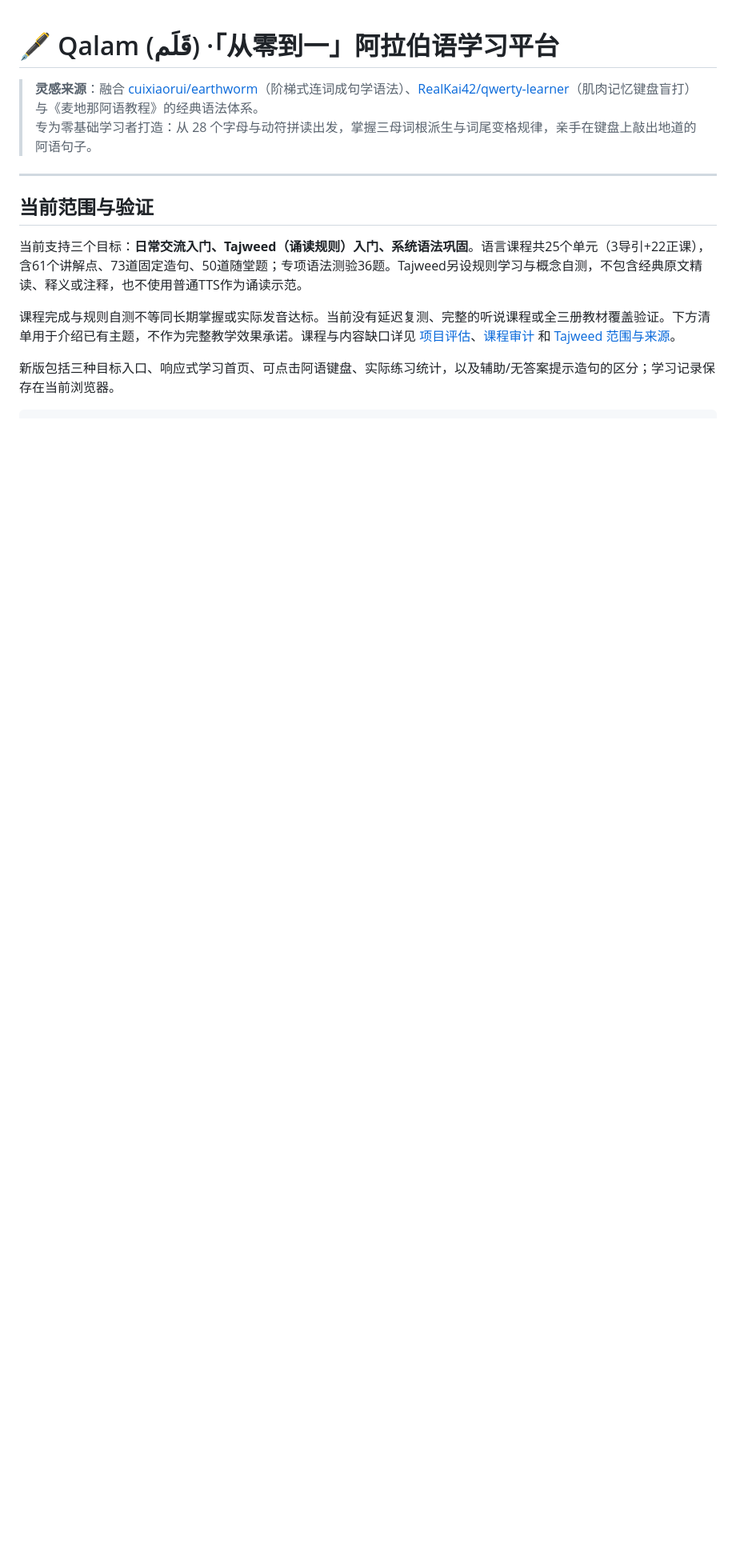
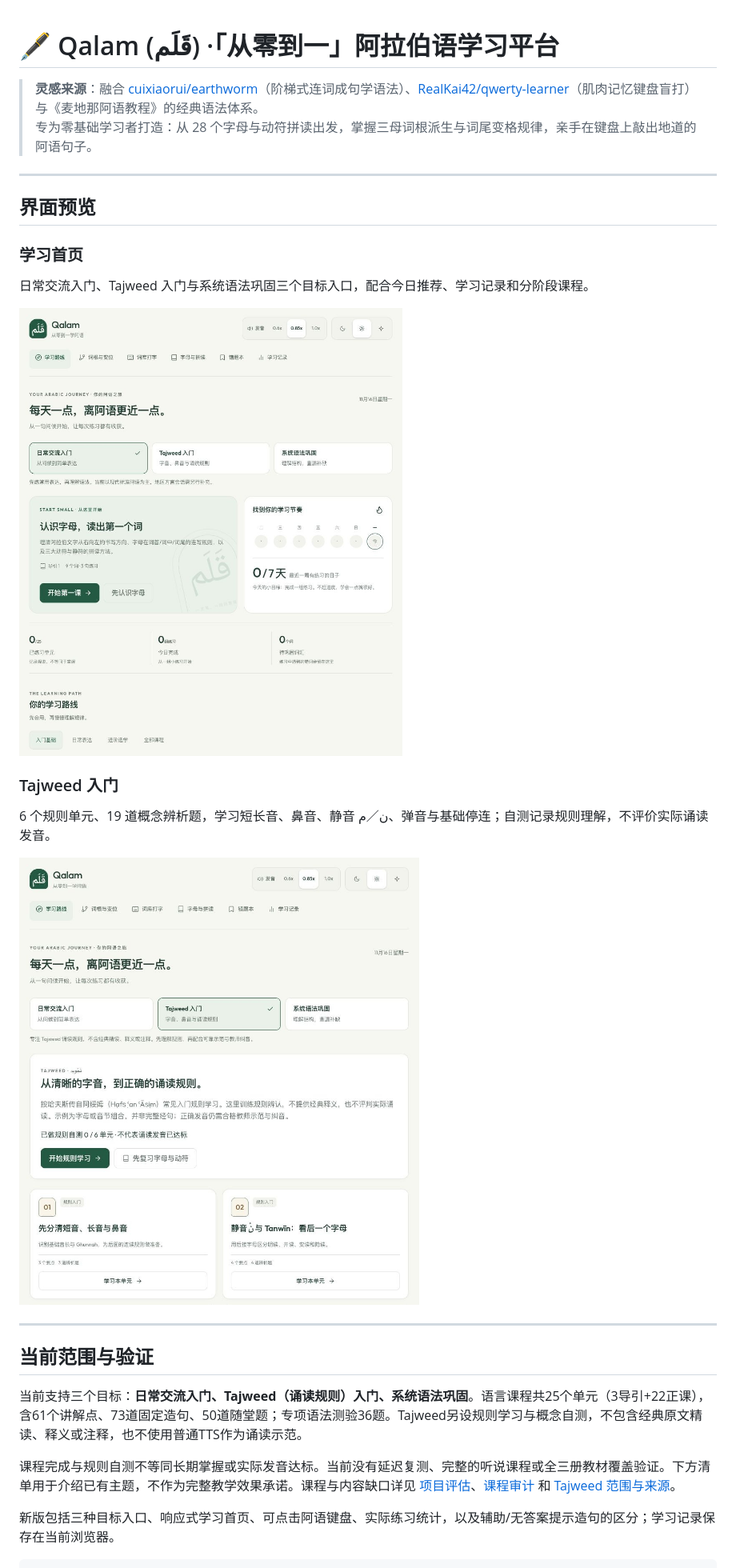
Before and after one commit to Moses14159/arabic-learner, a Markdown page: README.md, the part around the change. Shown at 80% size. Rendered like a GitHub page; pictures changed too: docs/screenshots/learning-dashboard.jpg (added), docs/screenshots/tajweed.jpg (added); blank space fills up the shorter version.

Commit message:
docs: add learning dashboard and Tajweed screenshots

```diff
--- a/README.md
+++ b/README.md
@@ -2,6 +2,22 @@
 
 > **灵感来源**：融合 [cuixiaorui/earthworm](https://github.com/cuixiaorui/earthworm)（阶梯式连词成句学语法）、[RealKai42/qwerty-learner](https://github.com/RealKai42/qwerty-learner)（肌肉记忆键盘盲打）与《麦地那阿语教程》的经典语法体系。
 > 专为零基础学习者打造：从 28 个字母与动符拼读出发，掌握三母词根派生与词尾变格规律，亲手在键盘上敲出地道的阿语句子。
+
+---
+
+## 界面预览
+
+### 学习首页
+
+日常交流入门、Tajweed 入门与系统语法巩固三个目标入口，配合今日推荐、学习记录和分阶段课程。
+
+![Qalam 学习首页：三种学习目标、今日推荐与课程路线](docs/screenshots/learning-dashboard.jpg)
+
+### Tajweed 入门
+
+6 个规则单元、19 道概念辨析题，学习短长音、鼻音、静音 ن／م、弹音与基础停连；自测记录规则理解，不评价实际诵读发音。
+
+![Qalam Tajweed 入门：规则课程目录与学习入口](docs/screenshots/tajweed.jpg)
 
 ---
 
```
